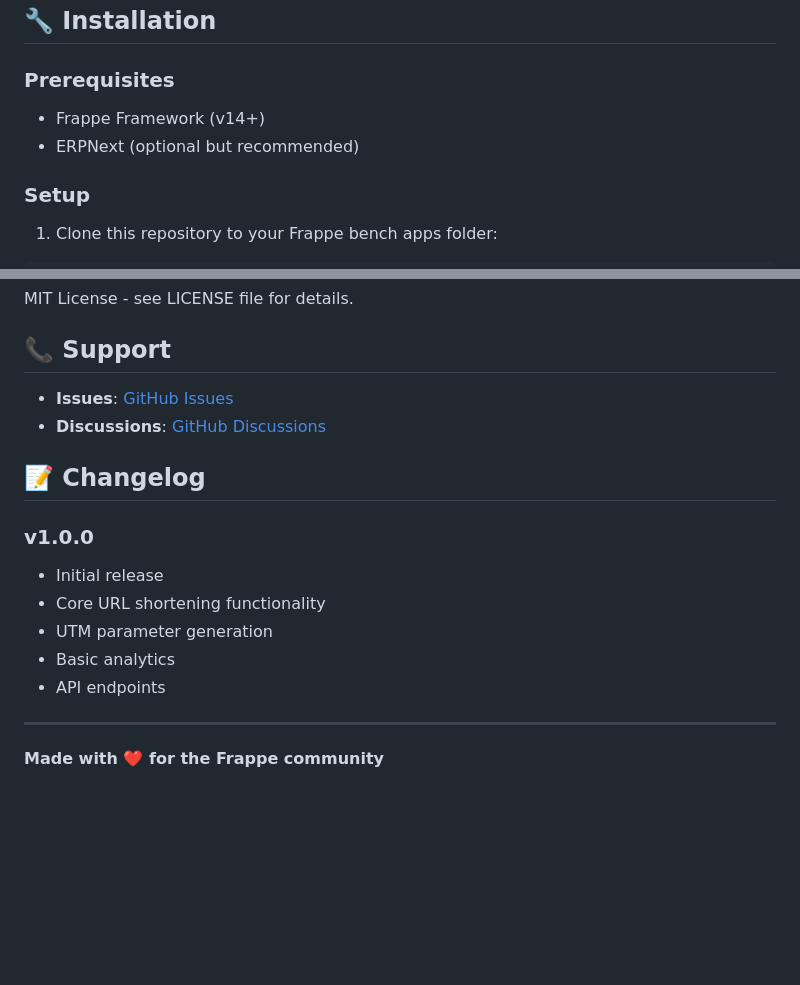
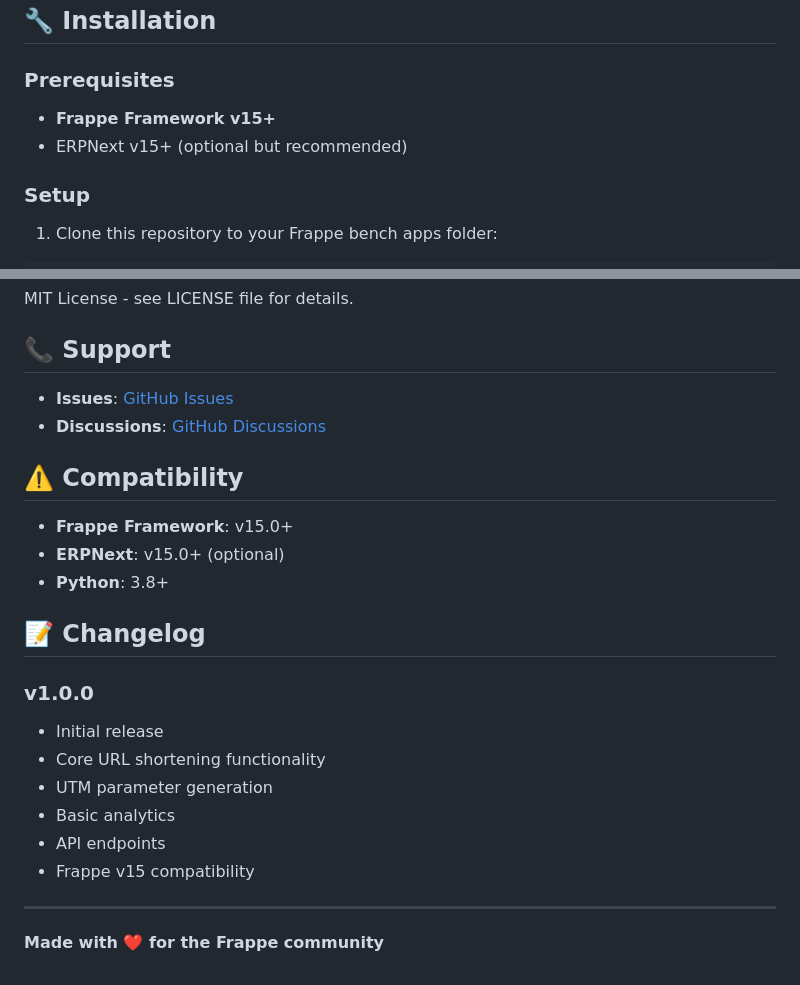
Before and after one commit to chinmaybhatk/utm_shortener, a Markdown page: README.md, 2 parts joined by grey strips. Rendered like a GitHub page; blank space fills up the shorter version.

Commit message:
Update README for Frappe v15 compatibility

```diff
--- a/README.md
+++ b/README.md
@@ -35,8 +35,8 @@ A comprehensive Frappe app for UTM parameter generation and URL shortening with
 ## 🔧 Installation
 
 ### Prerequisites
-- Frappe Framework (v14+)
-- ERPNext (optional but recommended)
+- **Frappe Framework v15+**
+- ERPNext v15+ (optional but recommended)
 
 ### Setup
 1. Clone this repository to your Frappe bench apps folder:
@@ -272,6 +272,12 @@ MIT License - see LICENSE file for details.
 - **Issues**: [GitHub Issues](https://github.com/chinmaybhatk/utm_shortener/issues)
 - **Discussions**: [GitHub Discussions](https://github.com/chinmaybhatk/utm_shortener/discussions)
 
+## ⚠️ Compatibility
+
+- **Frappe Framework**: v15.0+
+- **ERPNext**: v15.0+ (optional)
+- **Python**: 3.8+
+
 ## 📝 Changelog
 
 ### v1.0.0
@@ -280,6 +286,7 @@ MIT License - see LICENSE file for details.
 - UTM parameter generation
 - Basic analytics
 - API endpoints
+- Frappe v15 compatibility
 
 ---
 
```
